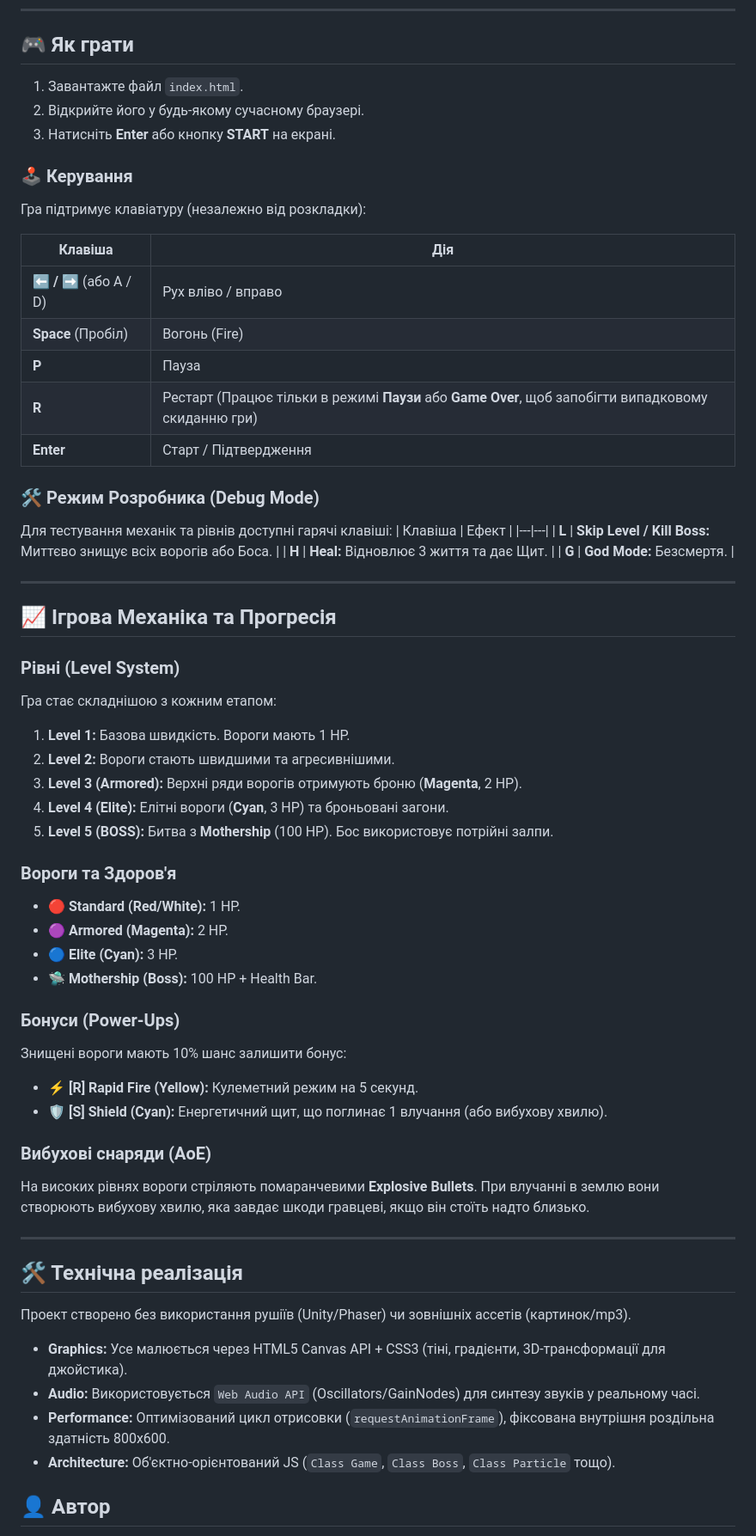
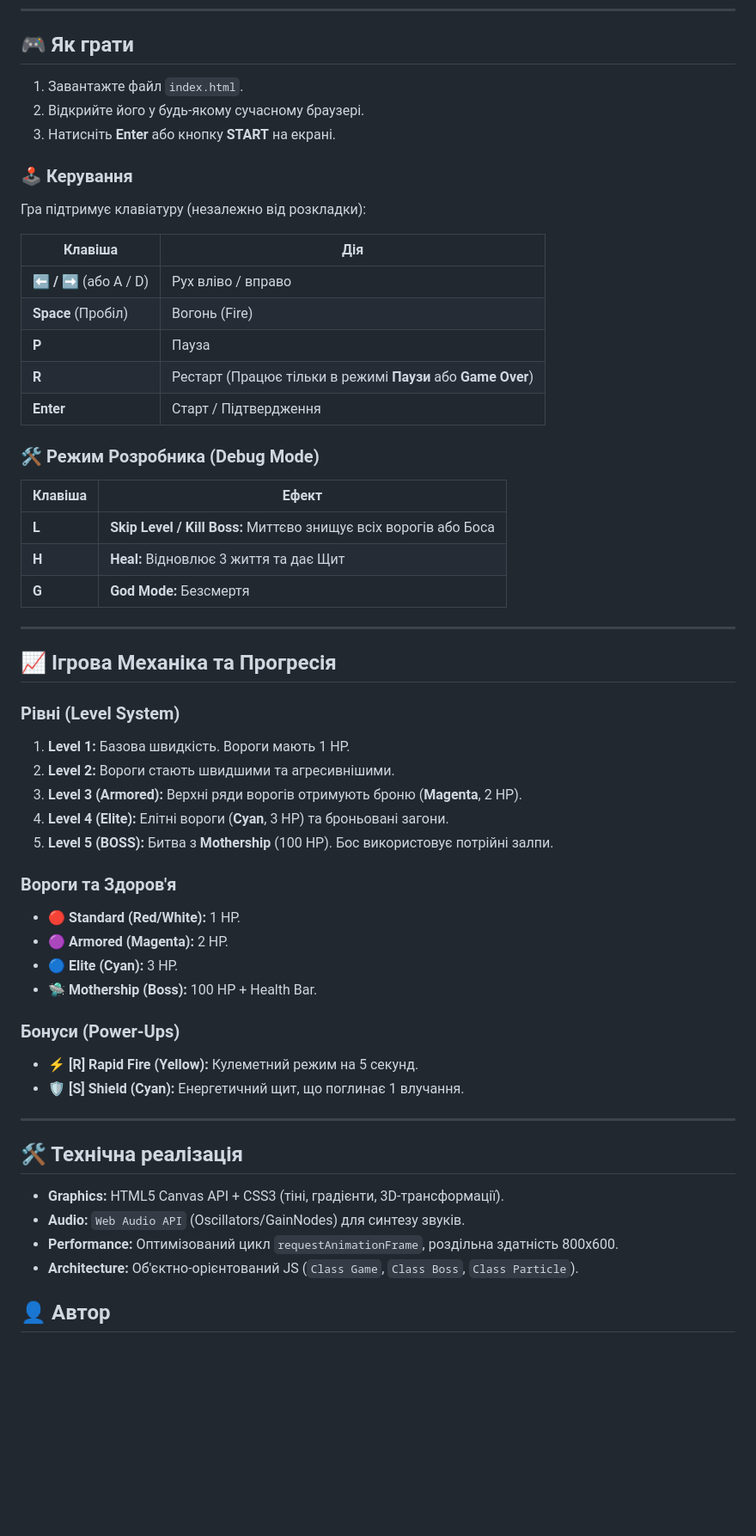
Before and after one commit to Qq-med/Space-Invaders, a Markdown page: README.md, the part around one of its changes. Shown at 86% size. Rendered like a GitHub page; blank space fills up the shorter version.

Commit message:
docs: structure readme and add gallery

```diff
--- a/README.md
+++ b/README.md
@@ -24,9 +26,9 @@
 ---
 
 ## 🎮 Як грати
-1.  Завантажте файл `index.html`.
-2.  Відкрийте його у будь-якому сучасному браузері.
-3.  Натисніть **Enter** або кнопку **START** на екрані.
+1. Завантажте файл `index.html`.
+2. Відкрийте його у будь-якому сучасному браузері.
+3. Натисніть **Enter** або кнопку **START** на екрані.
 
 ### 🕹️ Керування
 Гра підтримує клавіатуру (незалежно від розкладки):
@@ -36,28 +38,26 @@
 | **⬅️ / ➡️** (або A / D) | Рух вліво / вправо |
 | **Space** (Пробіл) | Вогонь (Fire) |
 | **P** | Пауза |
-| **R** | Рестарт (Працює тільки в режимі **Паузи** або **Game Over**, щоб запобігти випадковому скиданню гри) |
+| **R** | Рестарт (Працює тільки в режимі **Паузи** або **Game Over**) |
 | **Enter** | Старт / Підтвердження |
 
 ### 🛠️ Режим Розробника (Debug Mode)
-Для тестування механік та рівнів доступні гарячі клавіші:
 | Клавіша | Ефект |
 |---|---|
-| **L** | **Skip Level / Kill Boss:** Миттєво знищує всіх ворогів або Боса. |
-| **H** | **Heal:** Відновлює 3 життя та дає Щит. |
-| **G** | **God Mode:** Безсмертя. |
+| **L** | **Skip Level / Kill Boss:** Миттєво знищує всіх ворогів або Боса |
+| **H** | **Heal:** Відновлює 3 життя та дає Щит |
+| **G** | **God Mode:** Безсмертя |
 
 ---
 
 ## 📈 Ігрова Механіка та Прогресія
 
 ### Рівні (Level System)
-Гра стає складнішою з кожним етапом:
-1.  **Level 1:** Базова швидкість. Вороги мають 1 HP.
-2.  **Level 2:** Вороги стають швидшими та агресивнішими.
-3.  **Level 3 (Armored):** Верхні ряди ворогів отримують броню (**Magenta**, 2 HP).
-4.  **Level 4 (Elite):** Елітні вороги (**Cyan**, 3 HP) та броньовані загони.
-5.  **Level 5 (BOSS):** Битва з **Mothership** (100 HP). Бос використовує потрійні залпи.
+1. **Level 1:** Базова швидкість. Вороги мають 1 HP.
+2. **Level 2:** Вороги стають швидшими та агресивнішими.
+3. **Level 3 (Armored):** Верхні ряди ворогів отримують броню (**Magenta**, 2 HP).
+4. **Level 4 (Elite):** Елітні вороги (**Cyan**, 3 HP) та броньовані загони.
+5. **Level 5 (BOSS):** Битва з **Mothership** (100 HP). Бос використовує потрійні залпи.
 
 ### Вороги та Здоров'я
 * 🔴 **Standard (Red/White):** 1 HP.
@@ -66,21 +66,15 @@
 * 🛸 **Mothership (Boss):** 100 HP + Health Bar.
 
 ### Бонуси (Power-Ups)
-Знищені вороги мають 10% шанс залишити бонус:
 * ⚡ **[R] Rapid Fire (Yellow):** Кулеметний режим на 5 секунд.
-* 🛡️ **[S] Shield (Cyan):** Енергетичний щит, що поглинає 1 влучання (або вибухову хвилю).
-
-### Вибухові снаряди (AoE)
-На високих рівнях вороги стріляють помаранчевими **Explosive Bullets**. При влучанні в землю вони створюють вибухову хвилю, яка завдає шкоди гравцеві, якщо він стоїть надто близько.
+* 🛡️ **[S] Shield (Cyan):** Енергетичний щит, що поглинає 1 влучання.
 
 ---
 
 ## 🛠 Технічна реалізація
-Проект створено без використання рушіїв (Unity/Phaser) чи зовнішніх ассетів (картинок/mp3).
-
-* **Graphics:** Усе малюється через HTML5 Canvas API + CSS3 (тіні, градієнти, 3D-трансформації для джойстика).
-* **Audio:** Використовується `Web Audio API` (Oscillators/GainNodes) для синтезу звуків у реальному часі.
-* **Performance:** Оптимізований цикл отрисовки (`requestAnimationFrame`), фіксована внутрішня роздільна здатність 800x600.
-* **Architecture:** Об'єктно-орієнтований JS (`Class Game`, `Class Boss`, `Class Particle` тощо).
+* **Graphics:** HTML5 Canvas API + CSS3 (тіні, градієнти, 3D-трансформації).
+* **Audio:** `Web Audio API` (Oscillators/GainNodes) для синтезу звуків.
+* **Performance:** Оптимізований цикл `requestAnimationFrame`, роздільна здатність 800x600.
+* **Architecture:** Об'єктно-орієнтований JS (`Class Game`, `Class Boss`, `Class Particle`).
 
 ## 👤 Автор
```
Also changed, not shown: other parts of README.md (+3 -4 lines).
